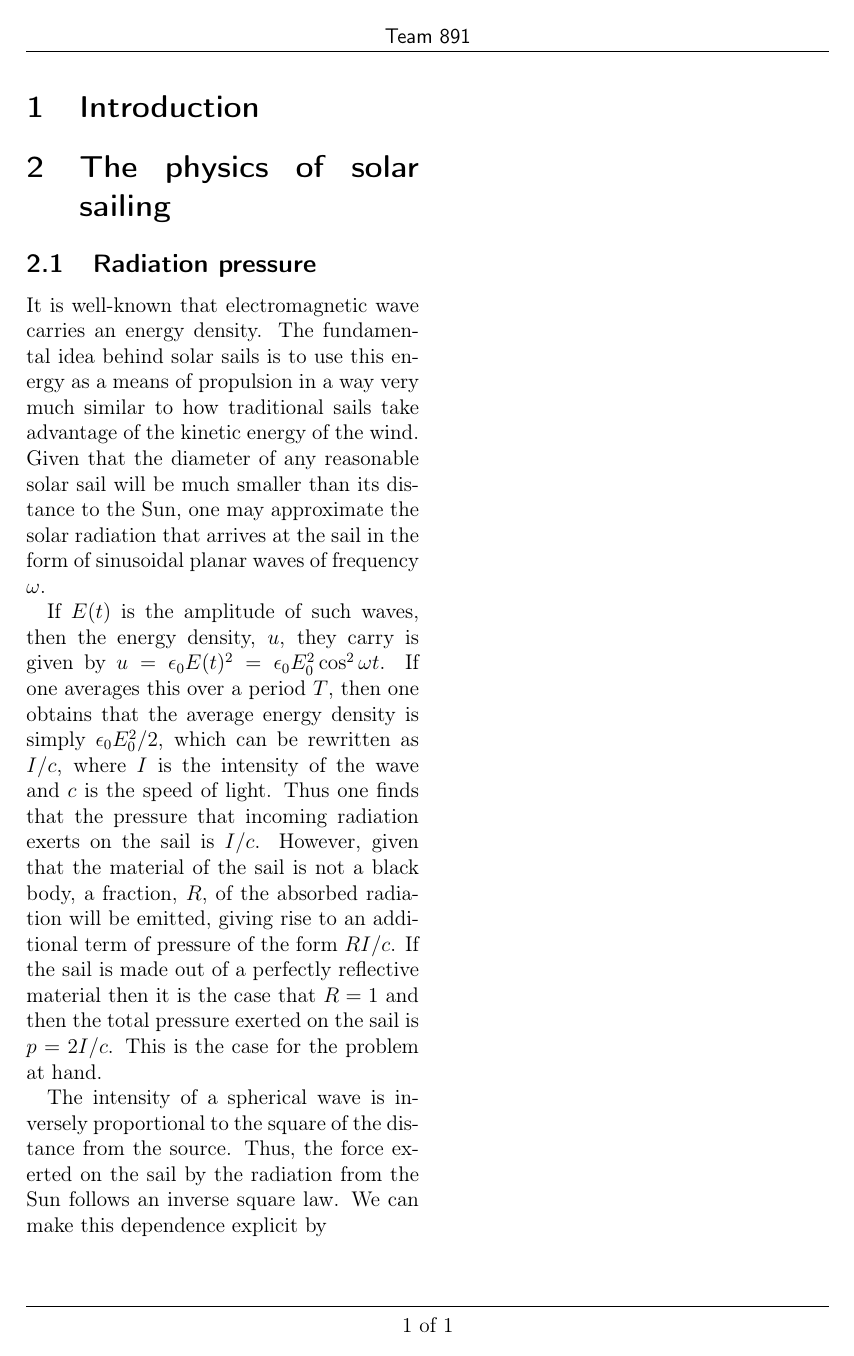
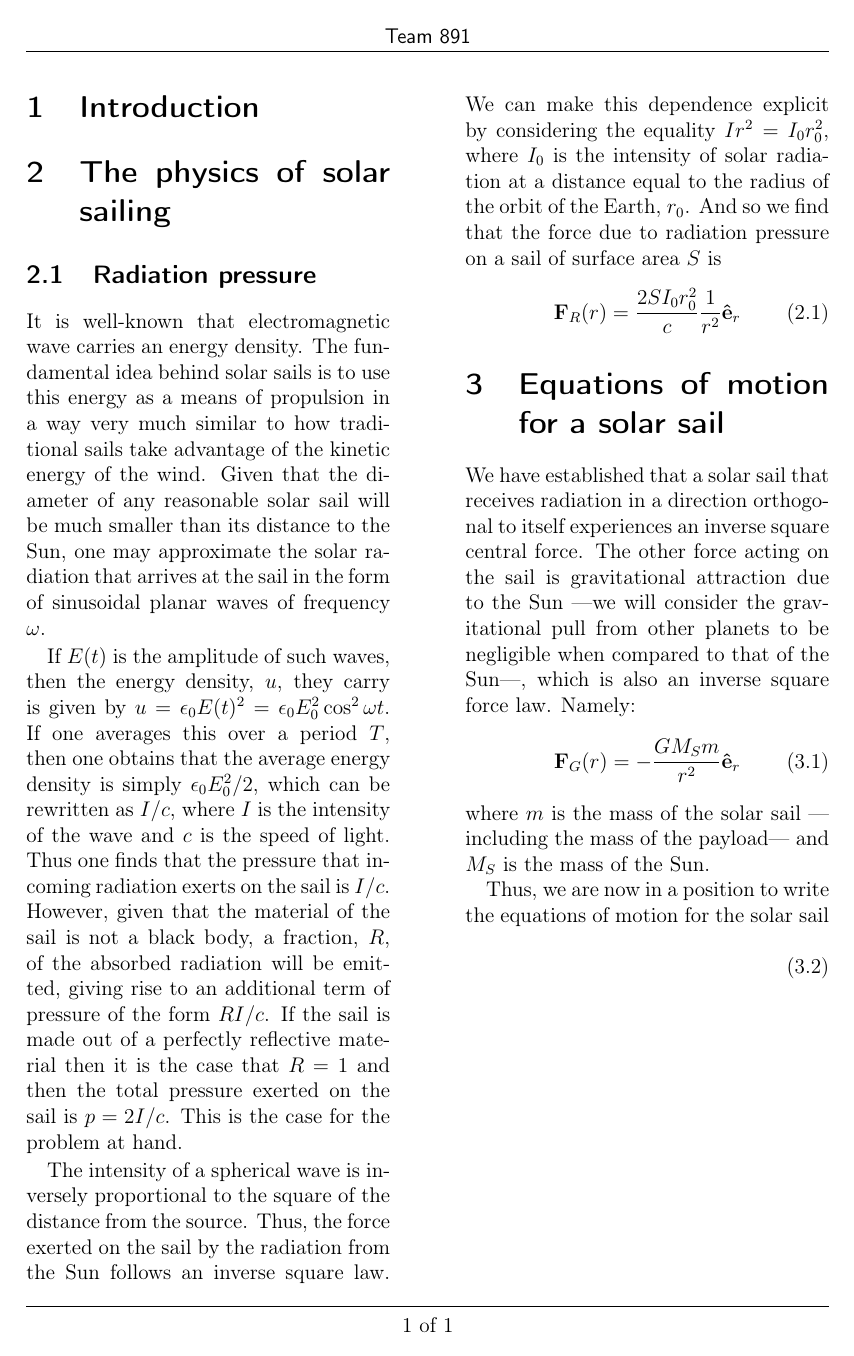
Before and after one commit to arnaumas/2017-UPhysicsC, a LaTeX paper (Uphysicsc.tex): page 2 of 2. The pictures show the PDF file Uphysicsc.pdf that the author committed with the source.

Commit message:
Secció 2.2

```diff
--- a/Uphysicsc.tex
+++ b/Uphysicsc.tex
@@ -47,6 +53,23 @@ It is well-known that electromagnetic wave carries an energy density. The fundam
 
 If \( E(t) \) is the amplitude of such waves, then the energy density, \( u \), they carry is given by \( u = \epsilon_0 E(t)^2 = \epsilon_0 E_0^2 \cos^2{\omega t} \). If one averages this over a period \( T \), then one obtains that the average energy density is simply \( \epsilon_0 E_0^2 /2 \), which can be rewritten as \( I/c \), where \( I \) is the intensity of the wave and \( c \) is the speed of light. Thus one finds that the pressure that incoming radiation exerts on the sail is \( I/c \). However, given that the material of the sail is not a black body, a fraction, \( R \), of the absorbed radiation will be emitted, giving rise to an additional term of pressure of the form \( RI/c \). If the sail is made out of a perfectly reflective material then it is the case that \( R = 1 \) and then the total pressure exerted on the sail is \( p = 2I/c \). This is the case for the problem at hand.
 
-The intensity of a spherical wave is inversely proportional to the square of the distance from the source. Thus, the force exerted on the sail by the radiation from the Sun follows an inverse square law. We can make this dependence explicit by
+The intensity of a spherical wave is inversely proportional to the square of the distance from the source. Thus, the force exerted on the sail by the radiation from the Sun follows an inverse square law. We can make this dependence explicit by considering the equality \( Ir^2 = I_0 r^2_0 \), where \( I_0 \) is the intensity of solar radiation at a distance equal to the radius of the orbit of the Earth, \( r_0 \). And so we find that the force due to radiation pressure on a sail of surface area \( S \) is
+\begin{equation}
+ 	\mathbf{F}_R(r) = \dfrac{2SI_0r_0^2}{c}\dfrac{1}{r^2} \mathbf{\hat{e}}_r \label{eq:radiation force}
+\end{equation}
+
+\section{Equations of motion for a solar sail}
+We have established that a solar sail that receives radiation in a direction orthogonal to itself experiences an inverse square central force. The other force acting on the sail is gravitational attraction due to the Sun ---we will consider the gravitational pull from other planets to be negligible when compared to that of the Sun---, which is also an inverse square force law. Namely:
+\begin{equation}
+ 	\mathbf{F}_G(r) = -\dfrac{G M_S m}{r^2} \mathbf{\hat{e}}_r \label{eq:gravitational force}
+\end{equation}
+where \( m \) is the mass of the solar sail ---including the mass of the payload--- and \( M_S \) is the mass of the Sun.
+
+Thus, we are now in a position to write the equations of motion for the solar sail
+\begin{equation}
+  \begin{aligned}
+
+  \end{aligned}
+\end{equation}
 
 \end{document}
```
Also changed, not shown: Uphysicsc.pdf, Uphysicsc.tex (8 more changed lines).
